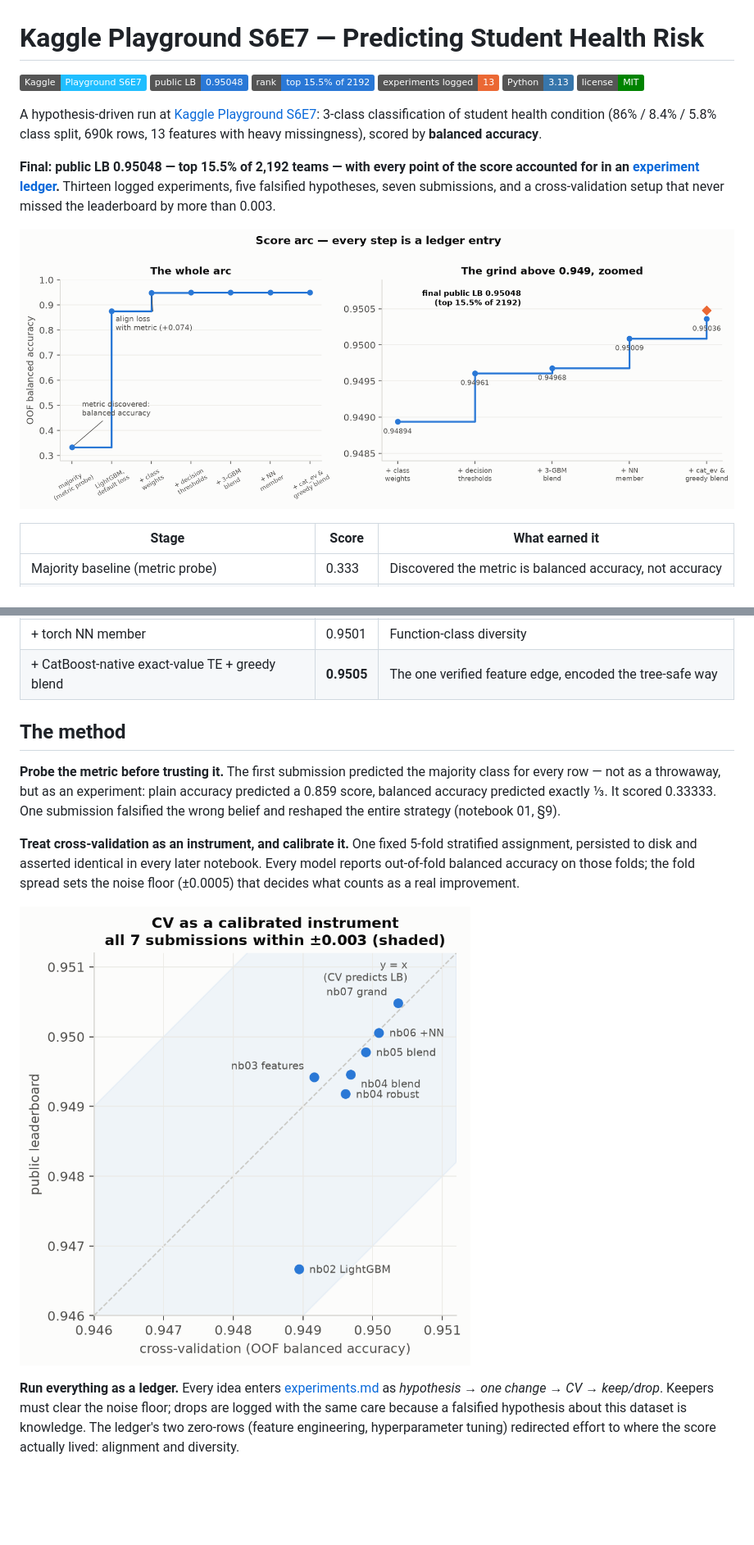
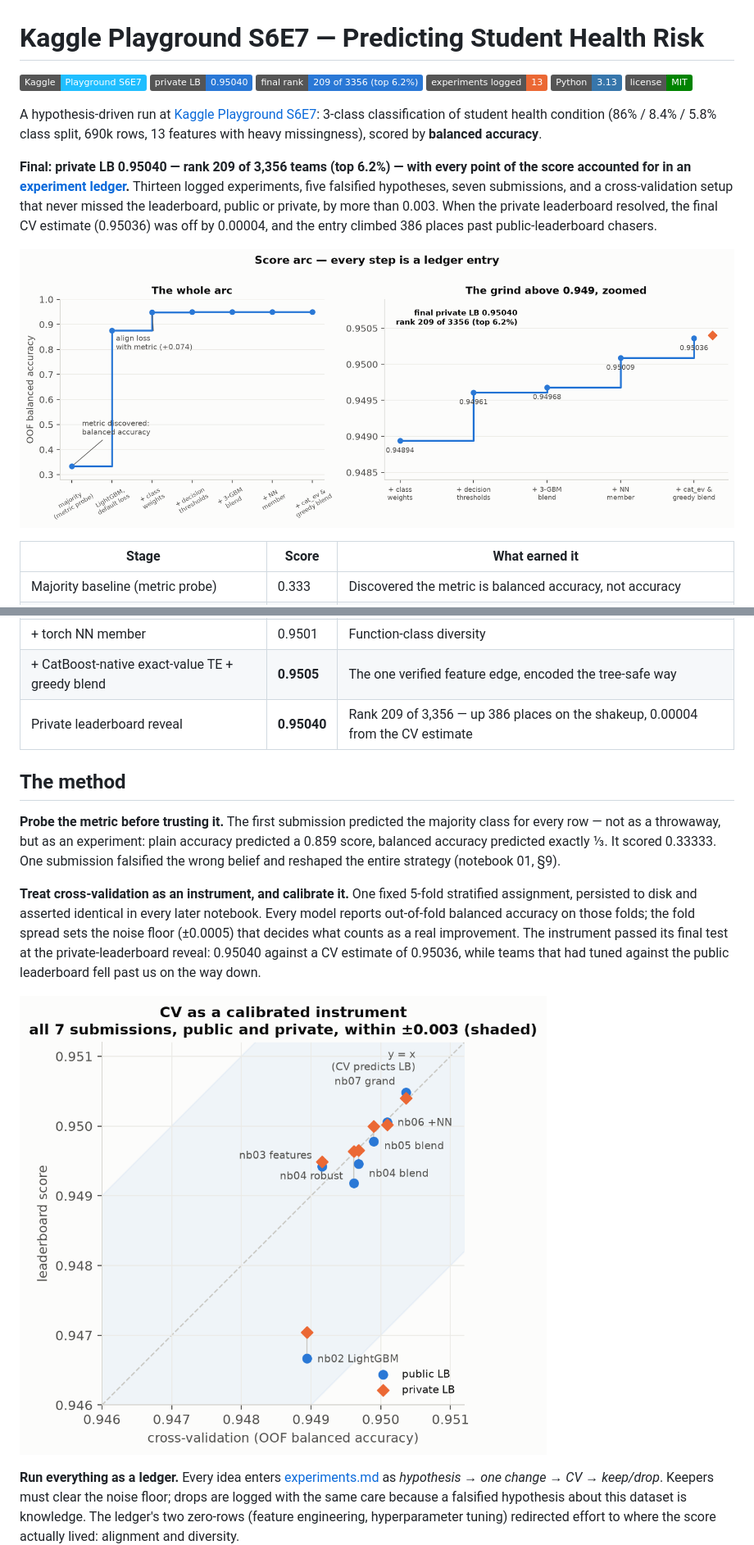
Before and after one commit to weimean/kaggle-s6e7-predicting-student-health-risk, a Markdown page: README.md, 2 parts joined by grey strips. Shown at 82% size. Drawn GitHub-style; pictures changed too: assets/cv-lb-calibration.png, assets/score-arc.png; badges without logos; blank space fills up the shorter version.

Commit message:
Record final private-leaderboard result: 0.95040, rank 209 of 3356

```diff
--- a/README.md
+++ b/README.md
@@ -1,8 +1,8 @@
 # Kaggle Playground S6E7 — Predicting Student Health Risk
 
 ![Kaggle](https://img.shields.io/badge/Kaggle-Playground_S6E7-20BEFF?logo=kaggle&logoColor=white)
-![Public LB](https://img.shields.io/badge/public_LB-0.95048-2a78d6)
-![Rank](https://img.shields.io/badge/rank-top_15.5%25_of_2192-2a78d6)
+![Private LB](https://img.shields.io/badge/private_LB-0.95040-2a78d6)
+![Final Rank](https://img.shields.io/badge/final_rank-209_of_3356_%28top_6.2%25%29-2a78d6)
 ![Experiments](https://img.shields.io/badge/experiments_logged-13-eb6834)
 ![Python](https://img.shields.io/badge/Python-3.13-3776AB?logo=python&logoColor=white)
 ![License](https://img.shields.io/badge/license-MIT-008300)
@@ -11,10 +11,12 @@ A hypothesis-driven run at [Kaggle Playground S6E7](https://www.kaggle.com/compe
 3-class classification of student health condition (86% / 8.4% / 5.8% class split, 690k rows,
 13 features with heavy missingness), scored by **balanced accuracy**.
 
-**Final: public LB 0.95048 — top 15.5% of 2,192 teams — with every point of the score
-accounted for in an [experiment ledger](experiments.md).** Thirteen logged experiments,
-five falsified hypotheses, seven submissions, and a cross-validation setup that never
-missed the leaderboard by more than 0.003.
+**Final: private LB 0.95040 — rank 209 of 3,356 teams (top 6.2%) — with every point of
+the score accounted for in an [experiment ledger](experiments.md).** Thirteen logged
+experiments, five falsified hypotheses, seven submissions, and a cross-validation setup
+that never missed the leaderboard, public or private, by more than 0.003. When the
+private leaderboard resolved, the final CV estimate (0.95036) was off by 0.00004, and
+the entry climbed 386 places past public-leaderboard chasers.
 
 ![Score arc](assets/score-arc.png)
 
@@ -28,6 +30,7 @@ missed the leaderboard by more than 0.003.
 | + cross-implementation blend | 0.9498 | Implementation diversity (CatBoost, HistGradientBoosting) |
 | + torch NN member | 0.9501 | Function-class diversity |
 | + CatBoost-native exact-value TE + greedy blend | **0.9505** | The one verified feature edge, encoded the tree-safe way |
+| Private leaderboard reveal | **0.95040** | Rank 209 of 3,356 — up 386 places on the shakeup, 0.00004 from the CV estimate |
 
 ## The method
 
@@ -39,7 +42,9 @@ the wrong belief and reshaped the entire strategy (notebook 01, §9).
 **Treat cross-validation as an instrument, and calibrate it.** One fixed 5-fold stratified
 assignment, persisted to disk and asserted identical in every later notebook. Every model
 reports out-of-fold balanced accuracy on those folds; the fold spread sets the noise floor
-(±0.0005) that decides what counts as a real improvement.
+(±0.0005) that decides what counts as a real improvement. The instrument passed its final
+test at the private-leaderboard reveal: 0.95040 against a CV estimate of 0.95036, while
+teams that had tuned against the public leaderboard fell past us on the way down.
 
 ![CV vs LB calibration](assets/cv-lb-calibration.png)
 
```
Also changed, not shown: other parts of README.md (+1 -1 lines), WORKFLOW.md (+3 -2 lines), experiments.md (+15 -1 lines), 1 other file.
